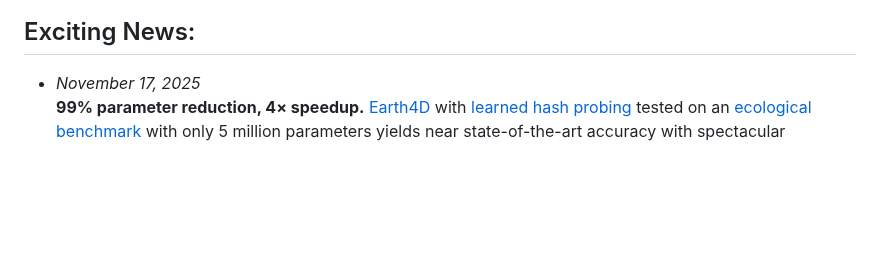
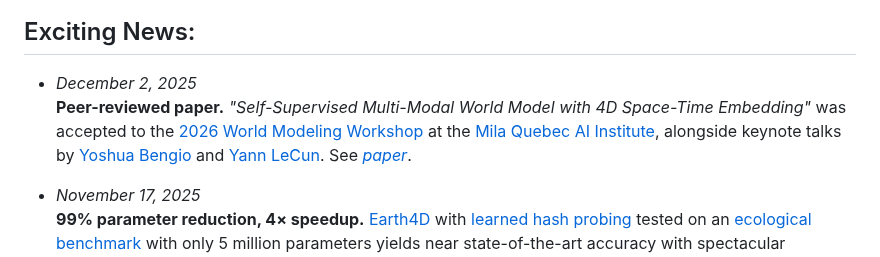
Before and after one commit to legel/deepearth, a Markdown page: README.md, the part around the change. Rendered like a GitHub page; blank space fills up the shorter version.

Commit message:
Peer-review paper accepted to 2026 World Modeling Workshop at the Mila Quebec AI Institute

```diff
--- a/README.md
+++ b/README.md
@@ -10,6 +10,9 @@ DeepEarth learns by jointly reconstructing masked multi-modal datasets (as seen
 ![Earth4D space-time encoder](https://github.com/legel/deepearth/blob/main/docs/earth4d_spacetime_encoder.png)
 
 ## Exciting News:
+
+- _December 2, 2025_
+  **Peer-reviewed paper.** _"Self-Supervised Multi-Modal World Model with 4D Space-Time Embedding"_ was accepted to the [2026 World Modeling Workshop](https://world-model-mila.github.io/) at the [Mila Quebec AI Institute](https://mila.quebec/en), alongside keynote talks by [Yoshua Bengio](https://yoshuabengio.org/) and [Yann LeCun](http://yann.lecun.com/). See [_paper_](https://github.com/legel/deepearth/blob/main/docs/DeepEarth.pdf).
 
 - _November 17, 2025_
   **99% parameter reduction, 4× speedup.** [Earth4D](https://github.com/legel/deepearth/tree/main/encoders/xyzt) with [learned hash probing](https://arxiv.org/abs/2312.17241) tested on an [ecological benchmark](https://www.nature.com/articles/s41597-024-03159-6) with only 5 million parameters yields near state-of-the-art accuracy with spectacular efficiency. See [_hyperparameter grid search_](https://github.com/legel/deepearth/blob/main/encoders/xyzt/lfmc_grid_search.py).
```
